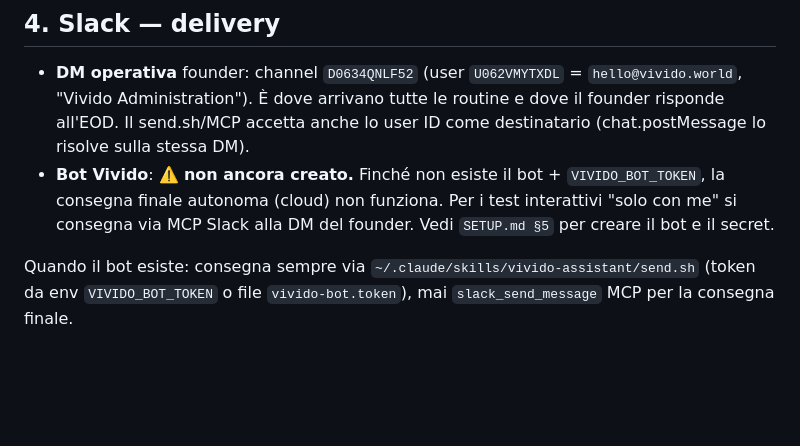
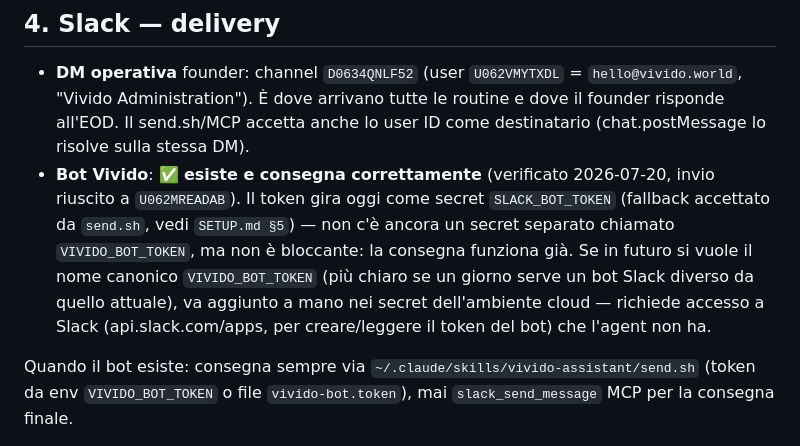
Before and after one commit to Vividocumiana/claude, a Markdown page: VIVIDO.md, the part around the change. Drawn GitHub-style; blank space fills up the shorter version.

```diff
--- a/VIVIDO.md
+++ b/VIVIDO.md
@@ -65,9 +65,13 @@ membri ancora da mappare (servono `notion-get-users` con email aziendali + Slack
 - **DM operativa** founder: channel `D0634QNLF52` (user `U062VMYTXDL` = `hello@vivido.world`, "Vivido
   Administration"). È dove arrivano tutte le routine e dove il founder risponde all'EOD. Il send.sh/MCP
   accetta anche lo user ID come destinatario (chat.postMessage lo risolve sulla stessa DM).
-- **Bot Vivido**: ⚠️ **non ancora creato.** Finché non esiste il bot + `VIVIDO_BOT_TOKEN`, la consegna
-  finale autonoma (cloud) non funziona. Per i test interattivi "solo con me" si consegna via MCP Slack
-  alla DM del founder. Vedi `SETUP.md §5` per creare il bot e il secret.
+- **Bot Vivido**: ✅ **esiste e consegna correttamente** (verificato 2026-07-20, invio riuscito a
+  `U062MREADAB`). Il token gira oggi come secret `SLACK_BOT_TOKEN` (fallback accettato da `send.sh`,
+  vedi `SETUP.md §5`) — non c'è ancora un secret separato chiamato `VIVIDO_BOT_TOKEN`, ma non è
+  bloccante: la consegna funziona già. Se in futuro si vuole il nome canonico `VIVIDO_BOT_TOKEN`
+  (più chiaro se un giorno serve un bot Slack diverso da quello attuale), va aggiunto a mano nei
+  secret dell'ambiente cloud — richiede accesso a Slack (api.slack.com/apps, per creare/leggere il
+  token del bot) che l'agent non ha.
 
 Quando il bot esiste: consegna sempre via `~/.claude/skills/vivido-assistant/send.sh` (token da env
 `VIVIDO_BOT_TOKEN` o file `vivido-bot.token`), mai `slack_send_message` MCP per la consegna finale.
```
Also changed, not shown: SETUP.md (+11 -0 lines).
